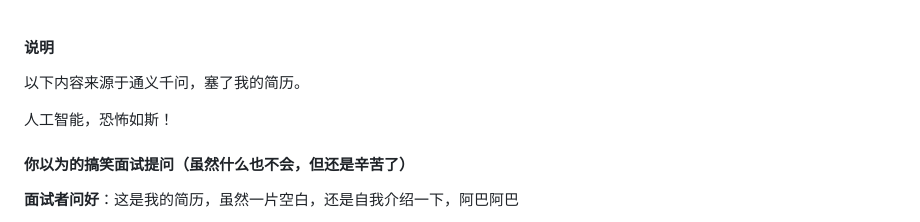
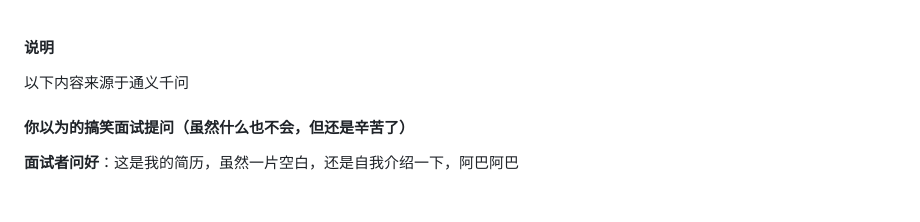
Before and after one commit to FelixZC/front-record, a Markdown page: interview/scene1.md, the part around the change. Rendered like a GitHub page; blank space fills up the shorter version.

Commit message:
fix(md) 修复拼写错误

```diff
--- a/interview/scene1.md
+++ b/interview/scene1.md
@@ -1,8 +1,6 @@
 #### 说明
 
-以下内容来源于通义千问，塞了我的简历。
-
-人工智能，恐怖如斯！
+以下内容来源于通义千问
 
 #### 你以为的搞笑面试提问（虽然什么也不会，但还是辛苦了）
 
```
Also changed, not shown: tensor-flow/README.md (+1 -1 lines).
